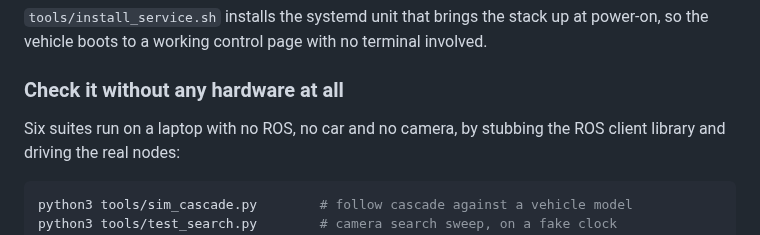
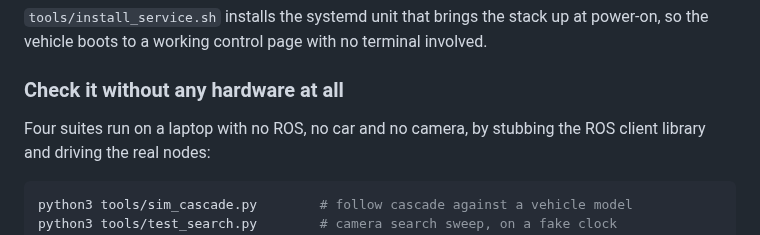
Before and after one commit to TheDjabra/doggobot, a Markdown page: README.md, the part around the change. Drawn GitHub-style.

Commit message:
README: four no-hardware suites, not six
Counted them rather than trusting the number I had written: sim_cascade,
test_keywords, test_safety_guard and test_search stub the ROS client
library. test_chain, test_llm, test_sequence, test_stt and test_wakeword all
need a live stack or the car, so they do not belong in that claim.

````diff
--- a/README.md
+++ b/README.md
@@ -125,7 +125,7 @@ the vehicle boots to a working control page with no terminal involved.
 
 ### Check it without any hardware at all
 
-Six suites run on a laptop with no ROS, no car and no camera, by stubbing the ROS client
+Four suites run on a laptop with no ROS, no car and no camera, by stubbing the ROS client
 library and driving the real nodes:
 
 ```bash
````
